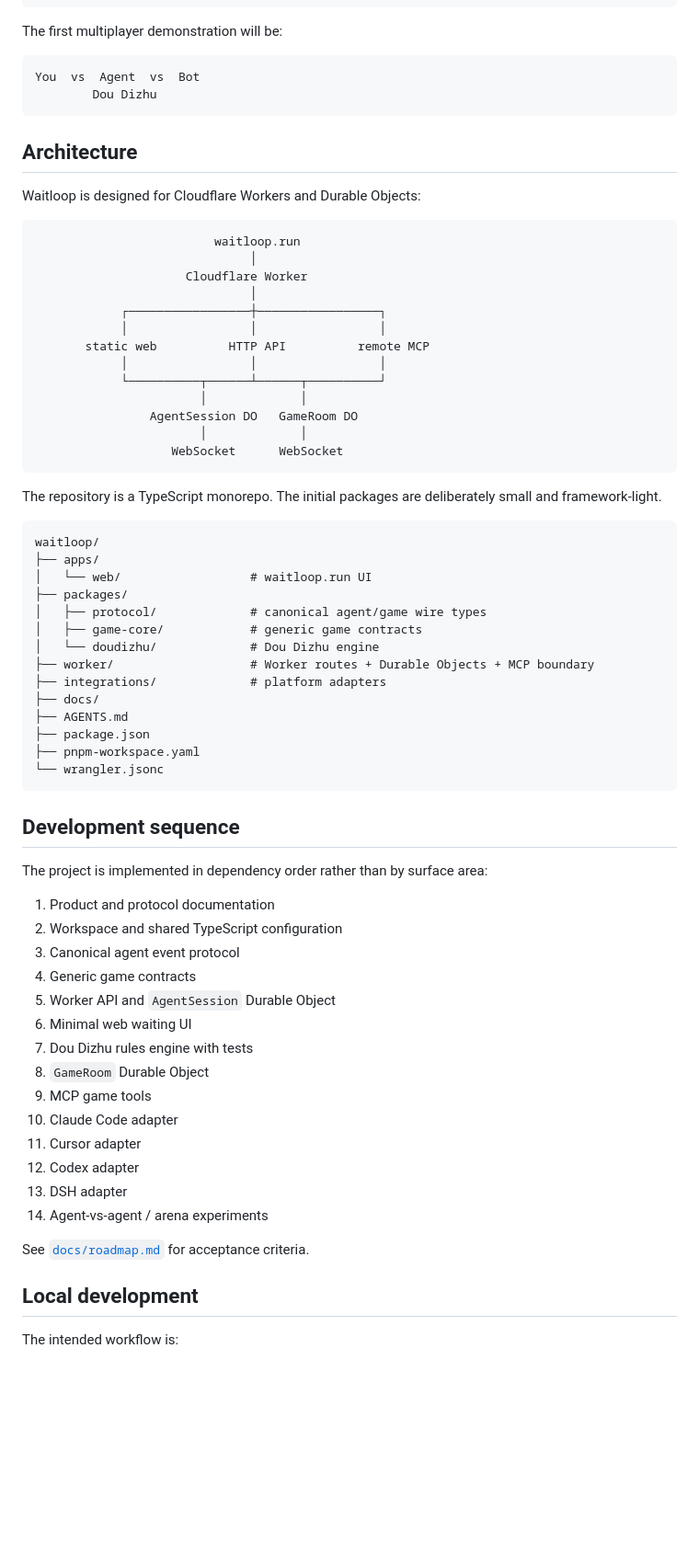
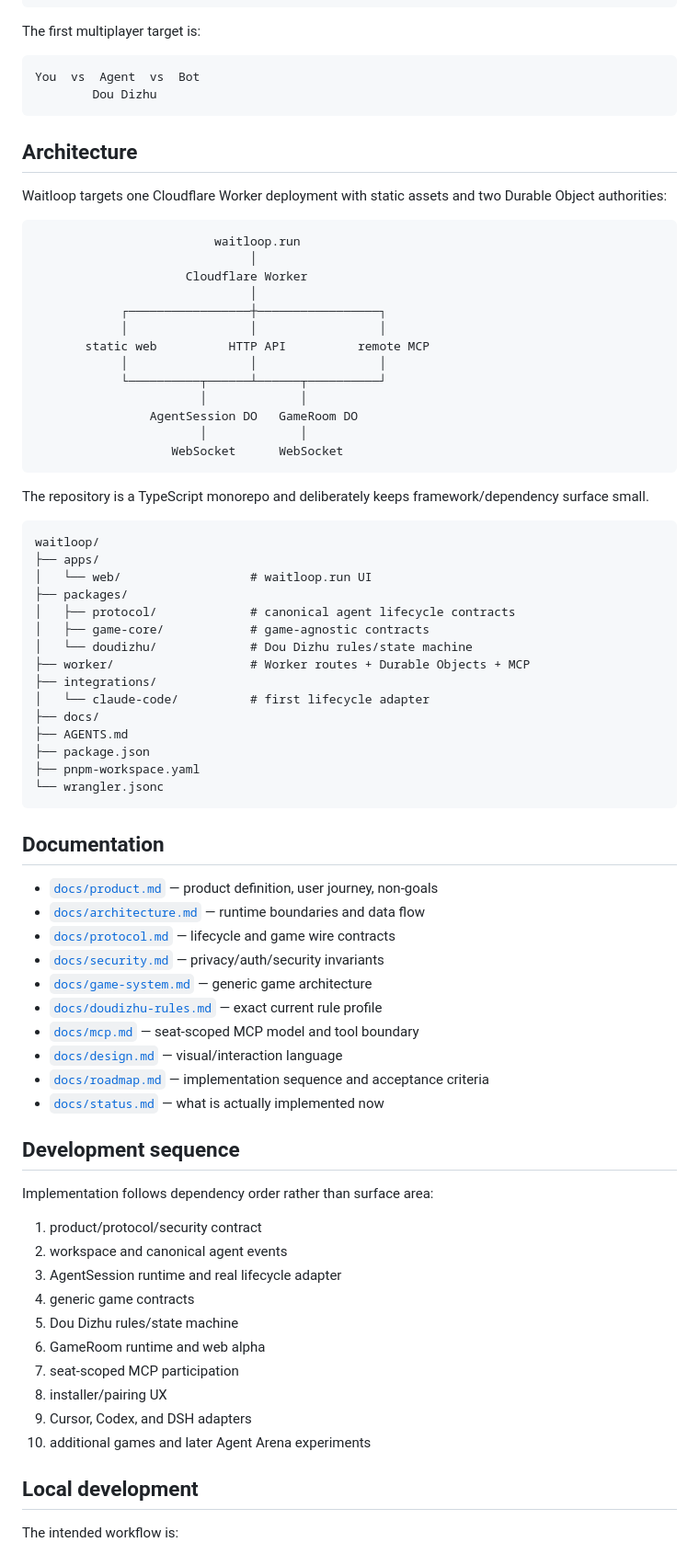
Before and after one commit to shixushi2025/waitloop, a Markdown page: README.md, the part around one of its changes. Shown at 92% size. Rendered like a GitHub page; blank space fills up the shorter version.

Commit message:
docs: surface current alpha and implementation docs

````diff
--- a/README.md
+++ b/README.md
@@ -37,7 +53,7 @@ agent reports `agent.completed` or `agent.waiting`
 Waitloop pauses the game and returns attention to work
 ```
 
-The first multiplayer demonstration will be:
+The first multiplayer target is:
 
 ```text
 You  vs  Agent  vs  Bot
@@ -46,7 +62,7 @@ You  vs  Agent  vs  Bot
 
 ## Architecture
 
-Waitloop is designed for Cloudflare Workers and Durable Objects:
+Waitloop targets one Cloudflare Worker deployment with static assets and two Durable Object authorities:
 
 ```text
                          waitloop.run
@@ -64,18 +80,19 @@ Waitloop is designed for Cloudflare Workers and Durable Objects:
                    WebSocket      WebSocket
 ```
 
-The repository is a TypeScript monorepo. The initial packages are deliberately small and framework-light.
+The repository is a TypeScript monorepo and deliberately keeps framework/dependency surface small.
 
 ```text
 waitloop/
 ├── apps/
 │   └── web/                  # waitloop.run UI
 ├── packages/
-│   ├── protocol/             # canonical agent/game wire types
-│   ├── game-core/            # generic game contracts
-│   └── doudizhu/             # Dou Dizhu engine
-├── worker/                   # Worker routes + Durable Objects + MCP boundary
-├── integrations/             # platform adapters
+│   ├── protocol/             # canonical agent lifecycle contracts
+│   ├── game-core/            # game-agnostic contracts
+│   └── doudizhu/             # Dou Dizhu rules/state machine
+├── worker/                   # Worker routes + Durable Objects + MCP
+├── integrations/
+│   └── claude-code/          # first lifecycle adapter
 ├── docs/
 ├── AGENTS.md
 ├── package.json
@@ -83,26 +100,33 @@ waitloop/
 └── wrangler.jsonc
 ```
 
+## Documentation
+
+- [`docs/product.md`](docs/product.md) — product definition, user journey, non-goals
+- [`docs/architecture.md`](docs/architecture.md) — runtime boundaries and data flow
+- [`docs/protocol.md`](docs/protocol.md) — lifecycle and game wire contracts
+- [`docs/security.md`](docs/security.md) — privacy/auth/security invariants
+- [`docs/game-system.md`](docs/game-system.md) — generic game architecture
+- [`docs/doudizhu-rules.md`](docs/doudizhu-rules.md) — exact current rule profile
+- [`docs/mcp.md`](docs/mcp.md) — seat-scoped MCP model and tool boundary
+- [`docs/design.md`](docs/design.md) — visual/interaction language
+- [`docs/roadmap.md`](docs/roadmap.md) — implementation sequence and acceptance criteria
+- [`docs/status.md`](docs/status.md) — what is actually implemented now
+
 ## Development sequence
 
-The project is implemented in dependency order rather than by surface area:
+Implementation follows dependency order rather than surface area:
 
-1. Product and protocol documentation
-2. Workspace and shared TypeScript configuration
-3. Canonical agent event protocol
-4. Generic game contracts
-5. Worker API and `AgentSession` Durable Object
-6. Minimal web waiting UI
-7. Dou Dizhu rules engine with tests
-8. `GameRoom` Durable Object
-9. MCP game tools
-10. Claude Code adapter
-11. Cursor adapter
-12. Codex adapter
-13. DSH adapter
-14. Agent-vs-agent / arena experiments
-
-See [`docs/roadmap.md`](docs/roadmap.md) for acceptance criteria.
+1. product/protocol/security contract
+2. workspace and canonical agent events
+3. AgentSession runtime and real lifecycle adapter
+4. generic game contracts
+5. Dou Dizhu rules/state machine
+6. GameRoom runtime and web alpha
+7. seat-scoped MCP participation
+8. installer/pairing UX
+9. Cursor, Codex, and DSH adapters
+10. additional games and later Agent Arena experiments
 
 ## Local development
 
````
Also changed, not shown: other parts of README.md (+22 -4 lines).
